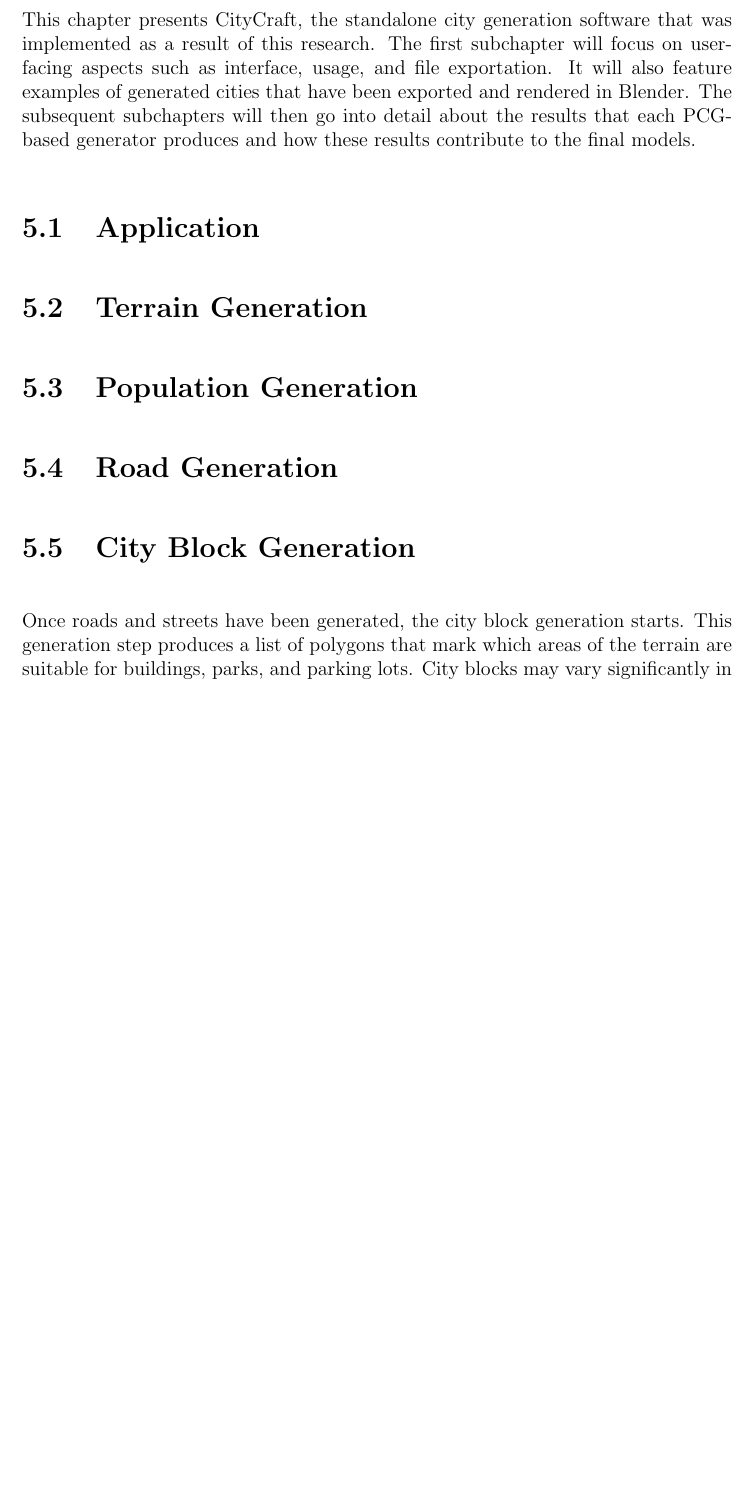
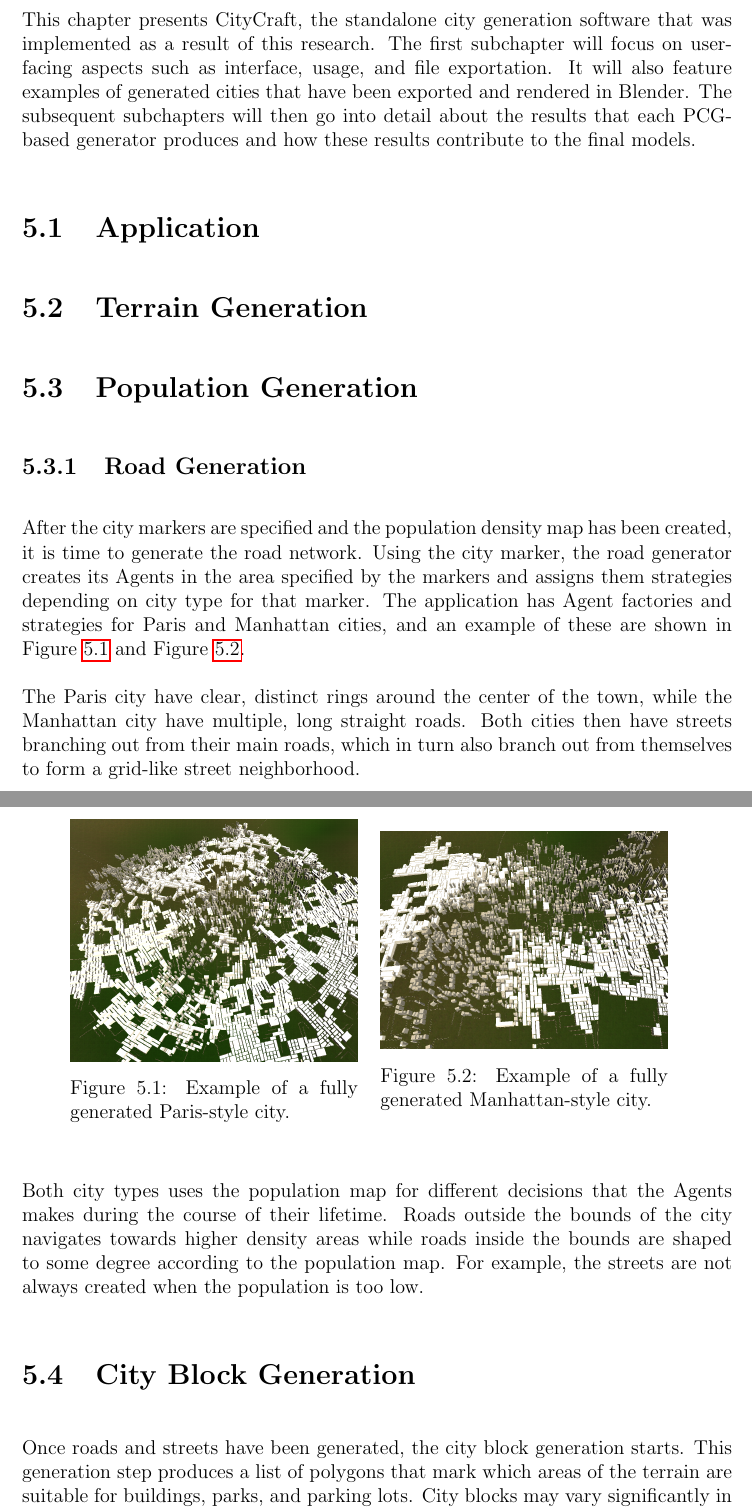
Before and after one commit to DATX02-20-02/Report, a LaTeX thesis (main.tex, which reads tex/results/roads.tex): part of page 43 of 53 before the commit and two parts of pages 43 and 44 of 54 after it, the two joined at a grey line, cut so that both start at the same text, the shorter picture padded with empty space. Compiled offline with pdfLaTeX.

Commit message:
Added first draft of road generator results

```diff
--- a/tex/results/roads.tex
+++ b/tex/results/roads.tex
@@ -1 +1,35 @@
-\section{Road Generation}
+\subsection{Road Generation}
+
+After the city markers are specified and the population density map has been created, it is time to generate the road network.
+Using the city marker, the road generator creates its Agents in the area specified by the markers and assigns them strategies depending on city type for that marker.
+The application has Agent factories and strategies for Paris and Manhattan cities, and an example of these are shown in Figure~\ref{fig:results_city_paris} and Figure~\ref{fig:results_city_manhattan}.
+
+The Paris city have clear, distinct rings around the center of the town, while the Manhattan city have multiple, long straight roads.
+Both cities then have streets branching out from their main roads, which in turn also branch out from themselves to form a grid-like street neighborhood.
+
+\begin{figure}[H]
+  \centering
+  % Use two minipages to add padding for the figure and its caption
+  \begin{minipage}{.45\textwidth}
+    \centering
+    \begin{minipage}{.9\textwidth}
+      \centering
+      \includegraphics[width=\textwidth]{figure/results/city_paris.png}
+      \caption{Example of a fully generated Paris-style city.}
+      \label{fig:results_city_paris}
+    \end{minipage}
+  \end{minipage}
+  \begin{minipage}{.45\textwidth}
+    \begin{minipage}{.9\textwidth}
+      \centering
+      \centering
+      \includegraphics[width=\textwidth]{figure/results/city_manhattan.png}
+      \caption{Example of a fully generated Manhattan-style city.}
+      \label{fig:results_city_manhattan}
+    \end{minipage}
+  \end{minipage}
+\end{figure}
+
+Both city types uses the population map for different decisions that the Agents makes during the course of their lifetime.
+Roads outside the bounds of the city navigates towards higher density areas while roads inside the bounds are shaped to some degree according to the population map.
+For example, the streets are not always created when the population is too low.
```
Also changed, not shown: figure/results/city_manhattan.png (added), figure/results/city_paris.png (added).
